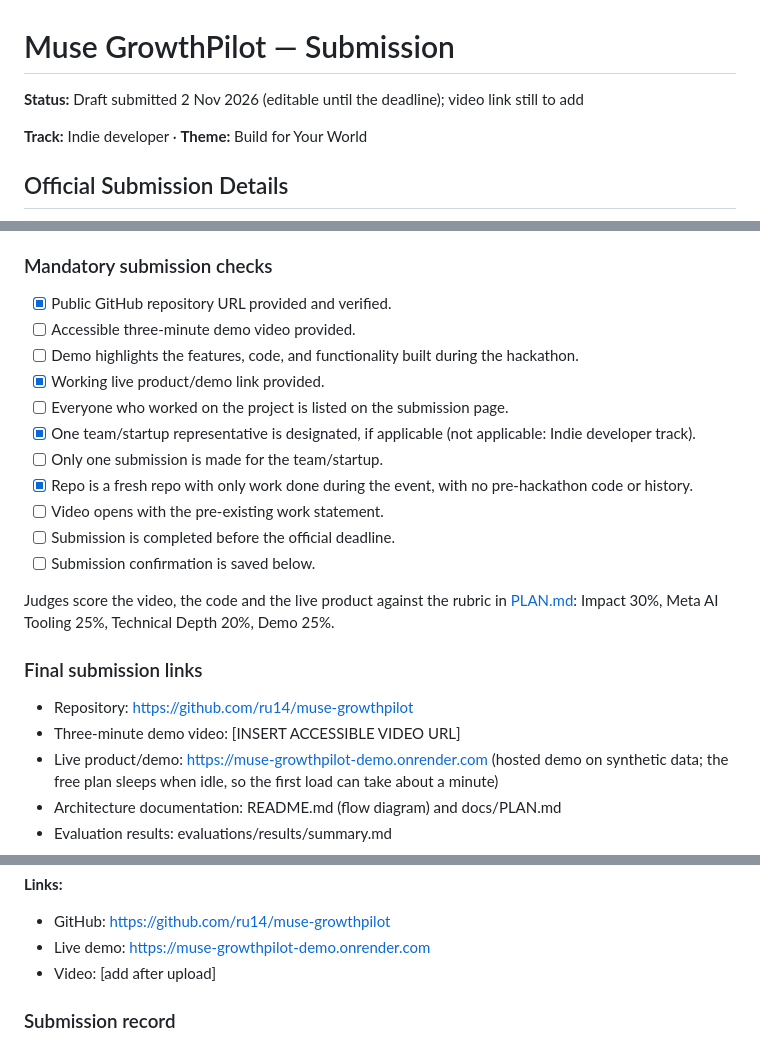
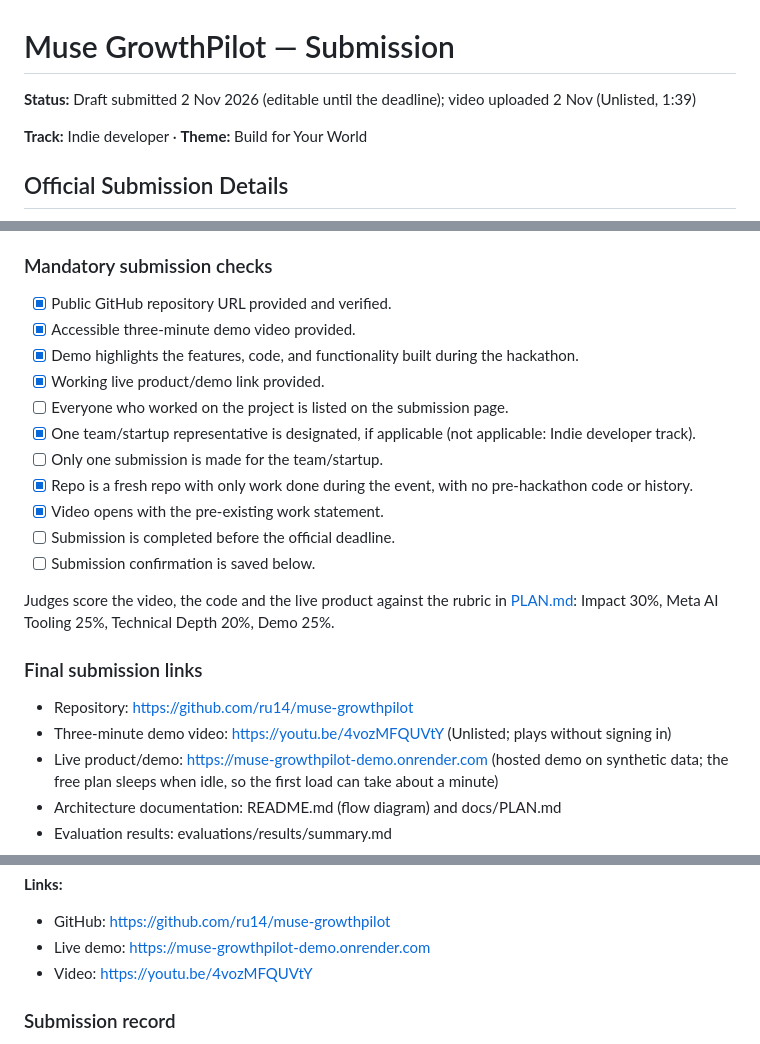
Before and after one commit to ru14/muse-growthpilot, a Markdown page: docs/SUBMISSION.md, 3 parts joined by grey strips. GitHub-like rendering.

Commit message:
Add the demo video link
Unlisted on YouTube, 1:39 at 1080p; checked that it plays without signing in.

Co-Authored-By: Claude Opus 5.5 <noreply@anthropic.com>

```diff
--- a/docs/SUBMISSION.md
+++ b/docs/SUBMISSION.md
@@ -1,6 +1,6 @@
 # Muse GrowthPilot — Submission
 
-**Status:** Draft submitted 2 Nov 2026 (editable until the deadline); video link still to add
+**Status:** Draft submitted 2 Nov 2026 (editable until the deadline); video uploaded 2 Nov (Unlisted, 1:39)
 
 **Track:** Indie developer · **Theme:** Build for Your World
 
@@ -34,15 +34,15 @@ is in the repo.
 ### Mandatory submission checks
 
 - [x] Public GitHub repository URL provided and verified.
-- [ ] Accessible three-minute demo video provided.
-- [ ] Demo highlights the features, code, and functionality built during the hackathon.
+- [x] Accessible three-minute demo video provided.
+- [x] Demo highlights the features, code, and functionality built during the hackathon.
 - [x] Working live product/demo link provided.
 - [ ] Everyone who worked on the project is listed on the submission page.
 - [x] One team/startup representative is designated, if applicable (not applicable: Indie developer track).
 - [ ] Only one submission is made for the team/startup.
 - [x] Repo is a fresh repo with only work done during the event, with no
       pre-hackathon code or history.
-- [ ] Video opens with the pre-existing work statement.
+- [x] Video opens with the pre-existing work statement.
 - [ ] Submission is completed before the official deadline.
 - [ ] Submission confirmation is saved below.
 
@@ -53,7 +53,7 @@ Demo 25%.
 ### Final submission links
 
 - Repository: https://github.com/ru14/muse-growthpilot
-- Three-minute demo video: [INSERT ACCESSIBLE VIDEO URL]
+- Three-minute demo video: https://youtu.be/4vozMFQUVtY (Unlisted; plays without signing in)
 - Live product/demo: https://muse-growthpilot-demo.onrender.com (hosted demo on synthetic data; the free plan sleeps when idle, so the first load can take about a minute)
 - Architecture documentation: README.md (flow diagram) and docs/PLAN.md
 - Evaluation results: evaluations/results/summary.md
@@ -152,7 +152,7 @@ it is included.
 **Links:**
 - GitHub: https://github.com/ru14/muse-growthpilot
 - Live demo: https://muse-growthpilot-demo.onrender.com
-- Video: [add after upload]
+- Video: https://youtu.be/4vozMFQUVtY
 
 ### Submission record
 
```
Also changed, not shown: docs/CHECKLIST.md (+6 -6 lines).
